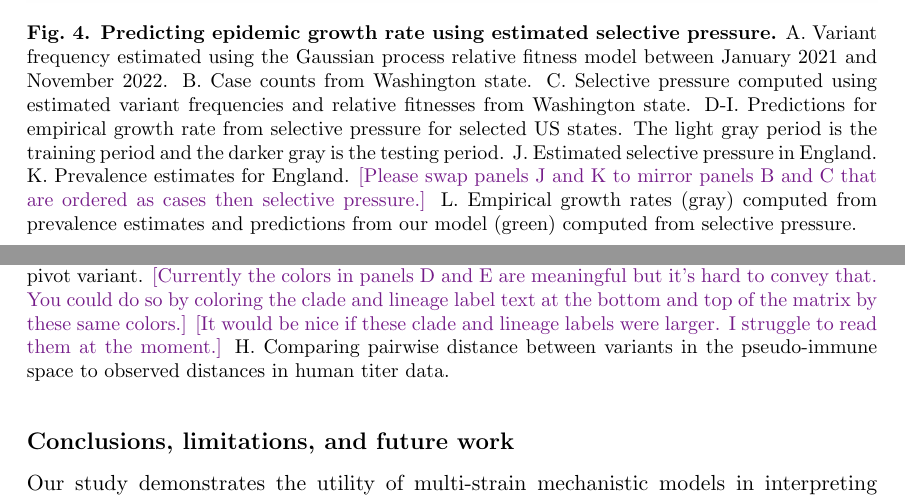
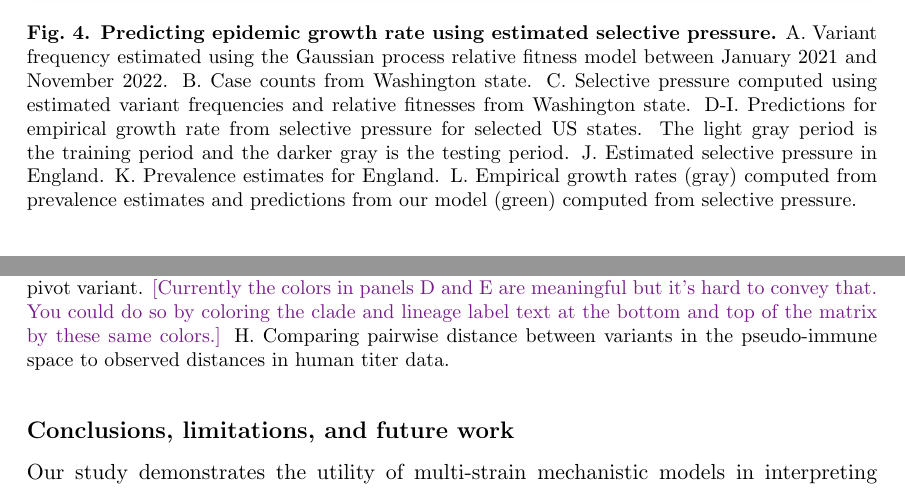
Before and after one commit to blab/relative-fitness-mechanisms, a LaTeX paper (manuscript/relative-fitness-mechanisms.tex): two parts of pages 9 and 11 of 40, joined at a grey line, cut so that both start at the same text. Compiled offline with pdfLaTeX.

Commit message:
Figure edits pt 1

```diff
--- a/manuscript/relative-fitness-mechanisms.tex
+++ b/manuscript/relative-fitness-mechanisms.tex
@@ -422,7 +422,7 @@ Although these predictions can be biased by non-evolutionary effects on the epid
       The light gray period is the training period and the darker gray is the testing period.
       J. Estimated selective pressure in England.
       K. Prevalence estimates for England.
-      \tbc{Please swap panels J and K to mirror panels B and C that are ordered as cases then selective pressure.}
+      % \tbc{Please swap panels J and K to mirror panels B and C that are ordered as cases then selective pressure.}
       L. Empirical growth rates (gray) computed from prevalence estimates and predictions from our model (green) computed from selective pressure.
     }
     \label{fig:selective_pressure_prediction}
@@ -474,7 +474,7 @@ This enables an embedding similar to those from antigenic cartography but withou
       D, E. Dimensionality-reduced pseudo-escape rates using multidimensional scaling (MDS).
       F. Estimated pseudo-escape rates for each variant relative to pivot variant.
       \tbc{Currently the colors in panels D and E are meaningful but it's hard to convey that. You could do so by coloring the clade and lineage label text at the bottom and top of the matrix by these same colors.}
-      \tbc{It would be nice if these clade and lineage labels were larger. I struggle to read them at the moment.}
+      % \tbc{It would be nice if these clade and lineage labels were larger. I struggle to read them at the moment.}
       H. Comparing pairwise distance between variants in the pseudo-immune space to observed distances in human titer data.
     }
     \label{fig:latent_immune}
```
Also changed, not shown: manuscript/figures/latent_immune.png, manuscript/figures/selective_pressure_prediction.png, manuscript/supplementary_figures/latent_immune_2_dims.png, manuscript/supplementary_figures/latent_immune_4_dims.png, manuscript/supplementary_figures/latent_immune_6_dims.png, manuscript/supplementary_figures/latent_immune_8_dims.png, manuscript/supplementary_figures/loss_by_latent_dimension.png, manuscript/supplementary_figures/pseudo_escape_titer_correlation_bootstrap.png, manuscript/supplementary_figures/titer_pseudo_escape_distance_by_group.png, manuscript/relative-fitness-mechanisms.tex (1 more changed lines).
